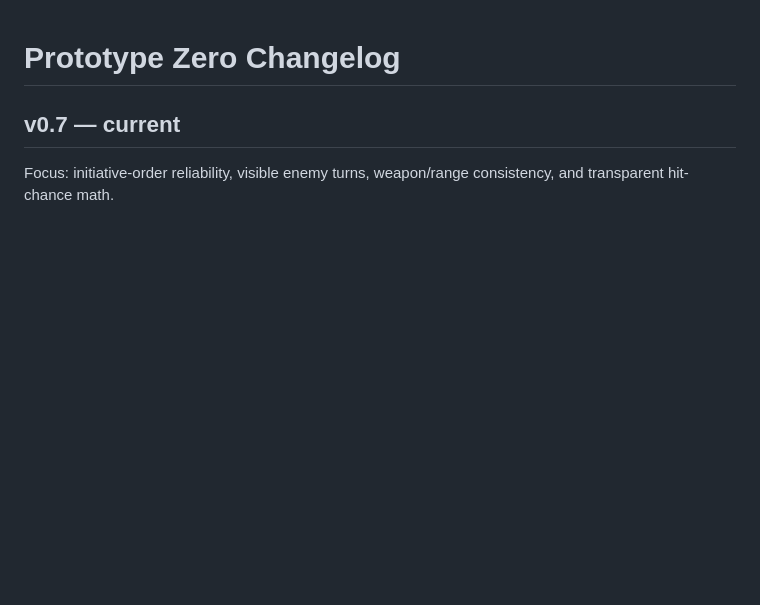
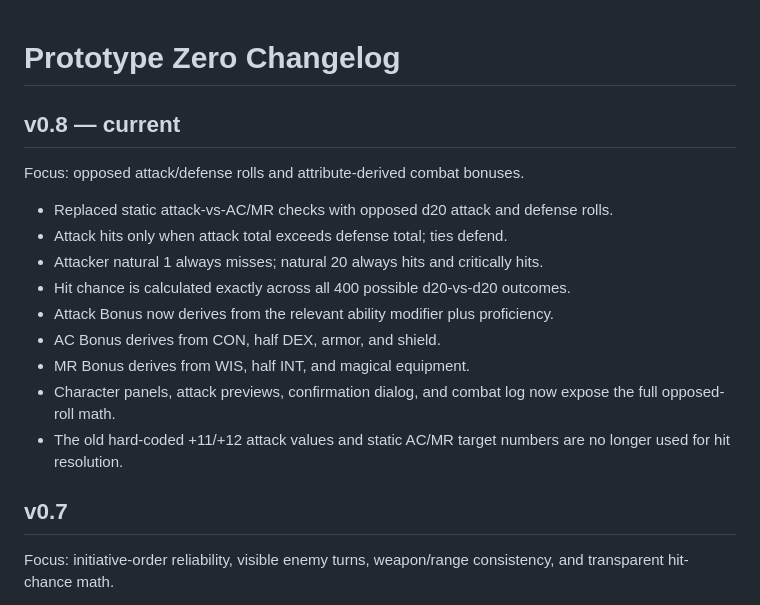
Before and after one commit to RiskingTime/prototype-zero-game, a Markdown page: CHANGELOG.md, the part around the change. Drawn GitHub-style; blank space fills up the shorter version.

Commit message:
Add v0.8 changelog

```diff
--- a/CHANGELOG.md
+++ b/CHANGELOG.md
@@ -1,6 +1,19 @@
 # Prototype Zero Changelog
 
-## v0.7 — current
+## v0.8 — current
+Focus: opposed attack/defense rolls and attribute-derived combat bonuses.
+
+- Replaced static attack-vs-AC/MR checks with opposed d20 attack and defense rolls.
+- Attack hits only when attack total exceeds defense total; ties defend.
+- Attacker natural 1 always misses; natural 20 always hits and critically hits.
+- Hit chance is calculated exactly across all 400 possible d20-vs-d20 outcomes.
+- Attack Bonus now derives from the relevant ability modifier plus proficiency.
+- AC Bonus derives from CON, half DEX, armor, and shield.
+- MR Bonus derives from WIS, half INT, and magical equipment.
+- Character panels, attack previews, confirmation dialog, and combat log now expose the full opposed-roll math.
+- The old hard-coded +11/+12 attack values and static AC/MR target numbers are no longer used for hit resolution.
+
+## v0.7
 Focus: initiative-order reliability, visible enemy turns, weapon/range consistency, and transparent hit-chance math.
 
 - Fixed AI pathing that could cause high-initiative enemies to silently skip their turns.
```
